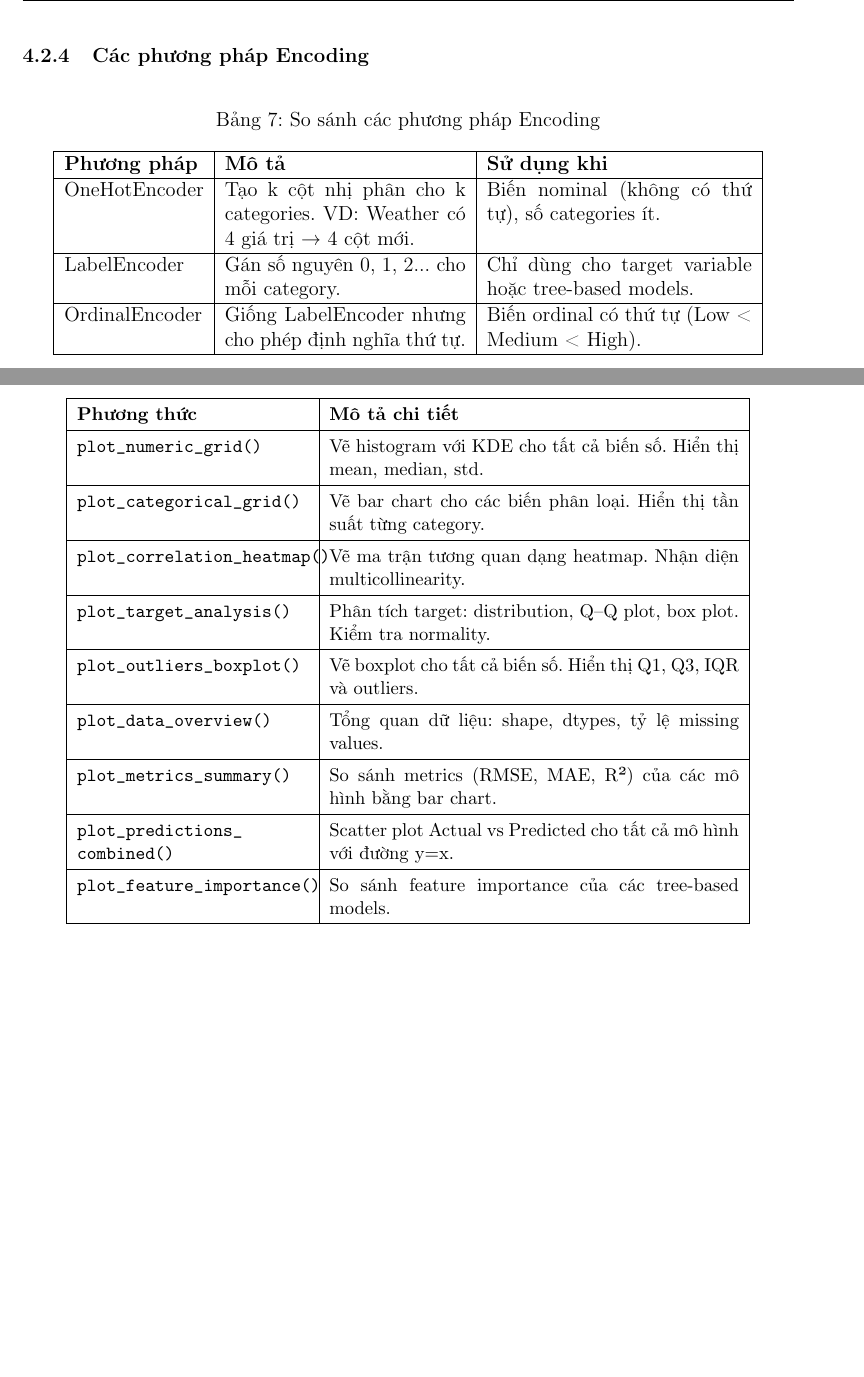
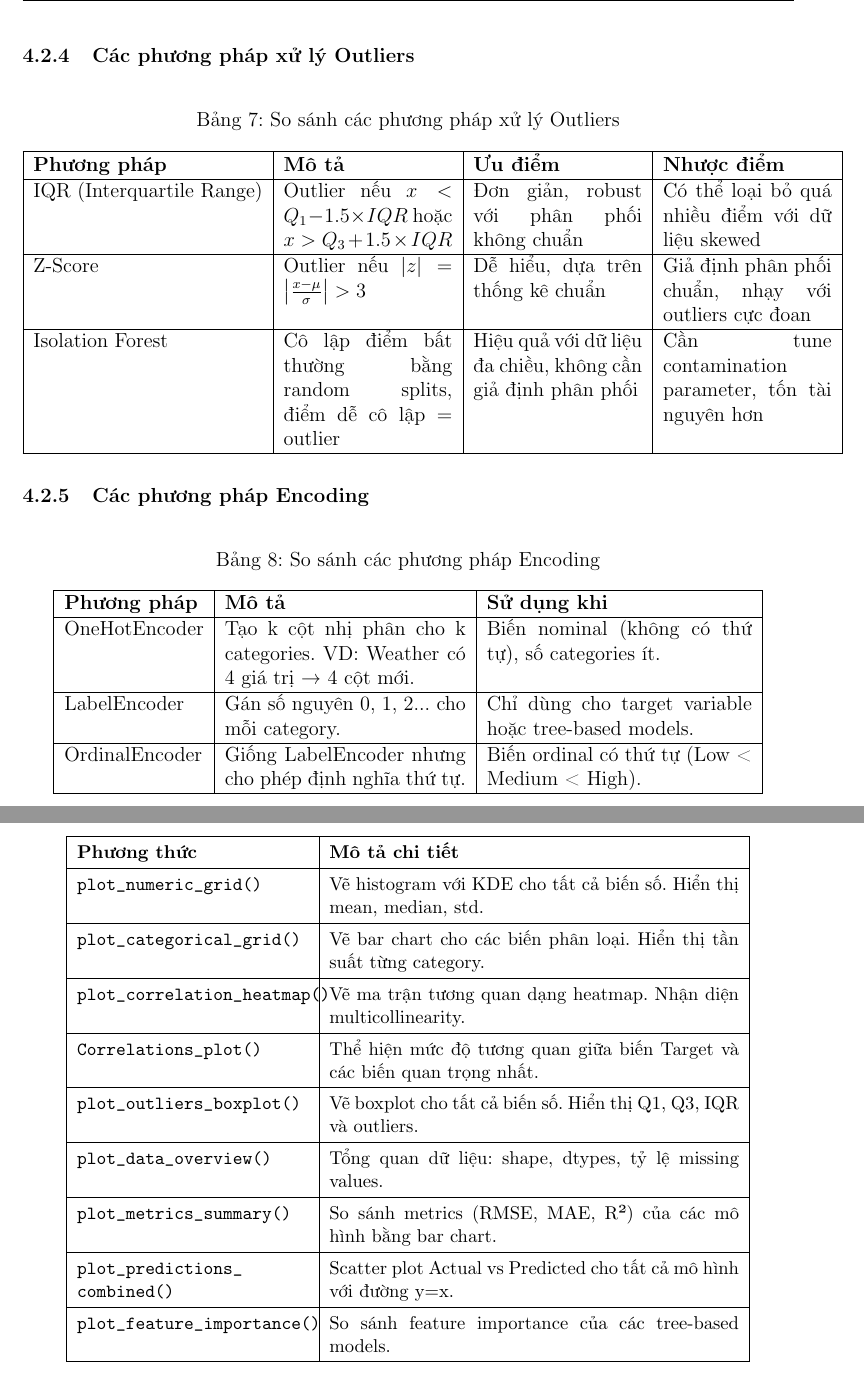
Before and after one commit to drpie143/Do_An_Python, a LaTeX document (report/bao_cao_do_an.tex): two parts of pages 18 and 32 of 34, joined at a grey line, cut so that both start at the same text, the shorter picture padded with empty space. Compiled offline with pdfLaTeX.

Commit message:
Backup: Cập nhật báo cáo và code

```diff
--- a/report/bao_cao_do_an.tex
+++ b/report/bao_cao_do_an.tex
@@ -610,3 +614,18 @@ Constant & Kiểm soát hoàn toàn & Cần hiểu domain knowledge & Biết gi
+\subsubsection{Các phương pháp xử lý Outliers}
+
+\begin{table}[H]
+\centering
+\caption{So sánh các phương pháp xử lý Outliers}
+\label{tab:outlier_methods}
+\begin{tabular}{|l|p{3.5cm}|p{3.5cm}|p{3.5cm}|}
+\hline
+\textbf{Phương pháp} & \textbf{Mô tả} & \textbf{Ưu điểm} & \textbf{Nhược điểm} \\
+\hline
+IQR (Interquartile Range) & Outlier nếu $x < Q_1 - 1.5 \times IQR$ hoặc $x > Q_3 + 1.5 \times IQR$ & Đơn giản, robust với phân phối không chuẩn & Có thể loại bỏ quá nhiều điểm với dữ liệu skewed \\
+\hline
+Z-Score & Outlier nếu $|z| = \left|\frac{x - \mu}{\sigma}\right| > 3$ & Dễ hiểu, dựa trên thống kê chuẩn & Giả định phân phối chuẩn, nhạy với outliers cực đoan \\
+\hline
+Isolation Forest & Cô lập điểm bất thường bằng random splits, điểm dễ cô lập = outlier & Hiệu quả với dữ liệu đa chiều, không cần giả định phân phối & Cần tune contamination parameter, tốn tài nguyên hơn \\
 \hline
 \end{tabular}
 \end{table}
@@ -1322,9 +1341,10 @@ Vẽ bar chart cho các biến phân loại. Hiển thị tần suất từng ca
 Vẽ ma trận tương quan dạng heatmap. Nhận diện multicollinearity. \\
 \hline
 
-\texttt{plot\_target\_analysis()} &
-Phân tích target: distribution, Q–Q plot, box plot. Kiểm tra normality. \\
+\texttt{Correlations\_plot()} &
+Thể hiện mức độ tương quan giữa biến Target và các biến quan trọng nhất.\\
 \hline
+
 
 \texttt{plot\_outliers\_boxplot()} &
 Vẽ boxplot cho tất cả biến số. Hiển thị Q1, Q3, IQR và outliers. \\
```
Also changed, not shown: results/eda/01_data_overview.png, results/eda/02_numeric_distributions.png, results/eda/03_categorical_distributions.png, results/eda/04_correlation_heatmap.png, results/eda/05_target_analysis.png, results/eda/06_outliers_boxplot.png, results/model/feature_importance_comparison.png, results/model/metrics_summary.png, results/model/predictions_combined.png, report/bao_cao_do_an.tex (4 more changed lines), 9 other files.
